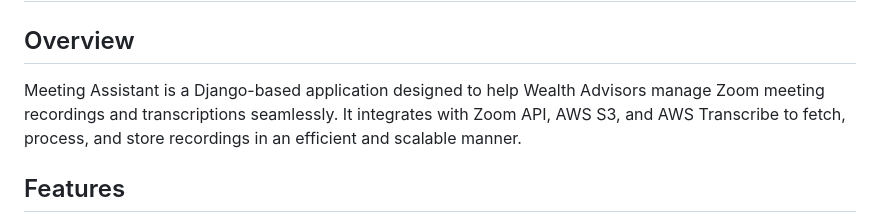
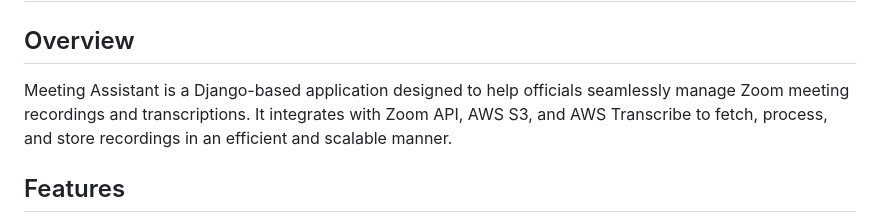
Before and after one commit to pragyach/Me-Assistant, a Markdown page: README.md, the part around the change. Drawn GitHub-style.

```diff
--- a/README.md
+++ b/README.md
@@ -1,7 +1,7 @@
 # Meeting Assistant Project
 
 ## Overview
-Meeting Assistant is a Django-based application designed to help Wealth Advisors manage Zoom meeting recordings and transcriptions seamlessly. It integrates with Zoom API, AWS S3, and AWS Transcribe to fetch, process, and store recordings in an efficient and scalable manner.
+Meeting Assistant is a Django-based application designed to help officials seamlessly manage Zoom meeting recordings and transcriptions. It integrates with Zoom API, AWS S3, and AWS Transcribe to fetch, process, and store recordings in an efficient and scalable manner.
 
 ## Features
 - Fetch recordings from the Zoom API using OAuth tokens.
```
